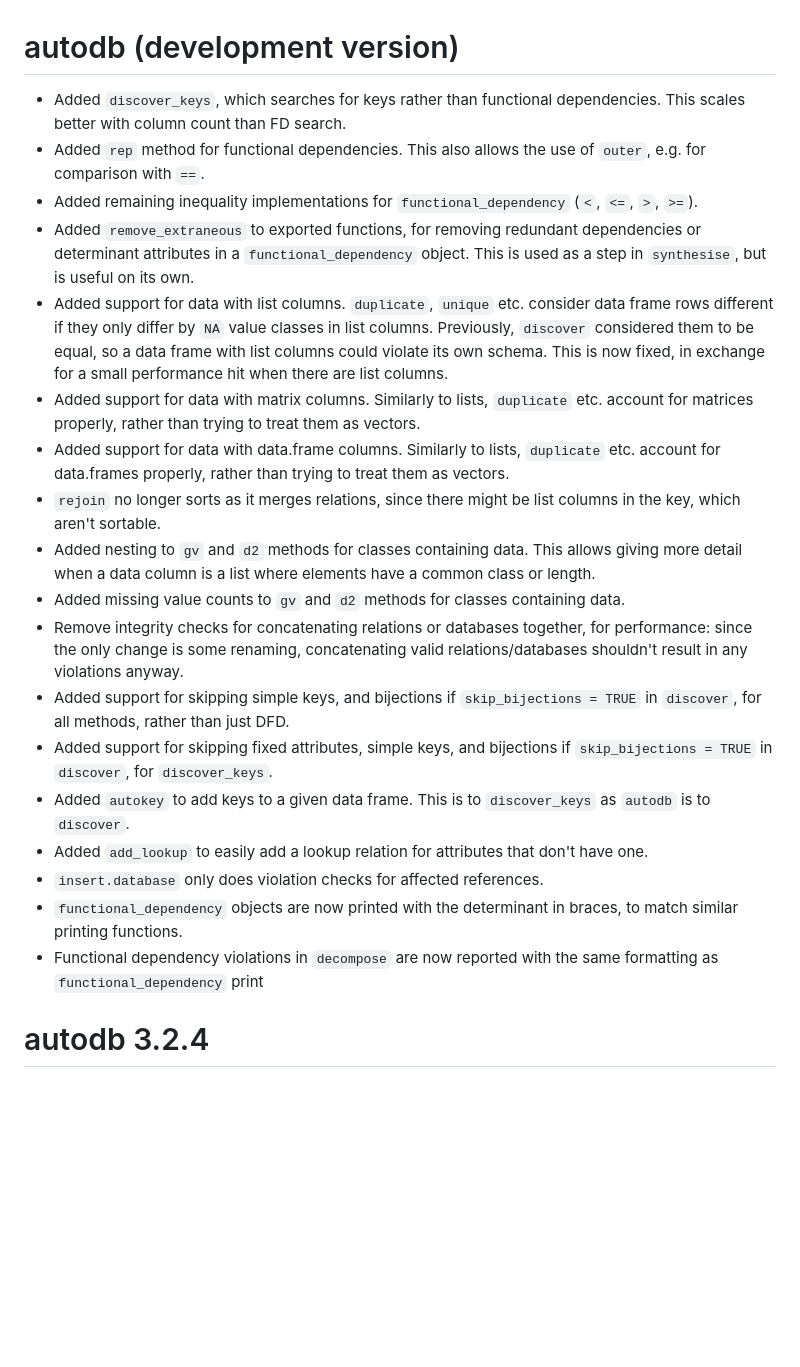
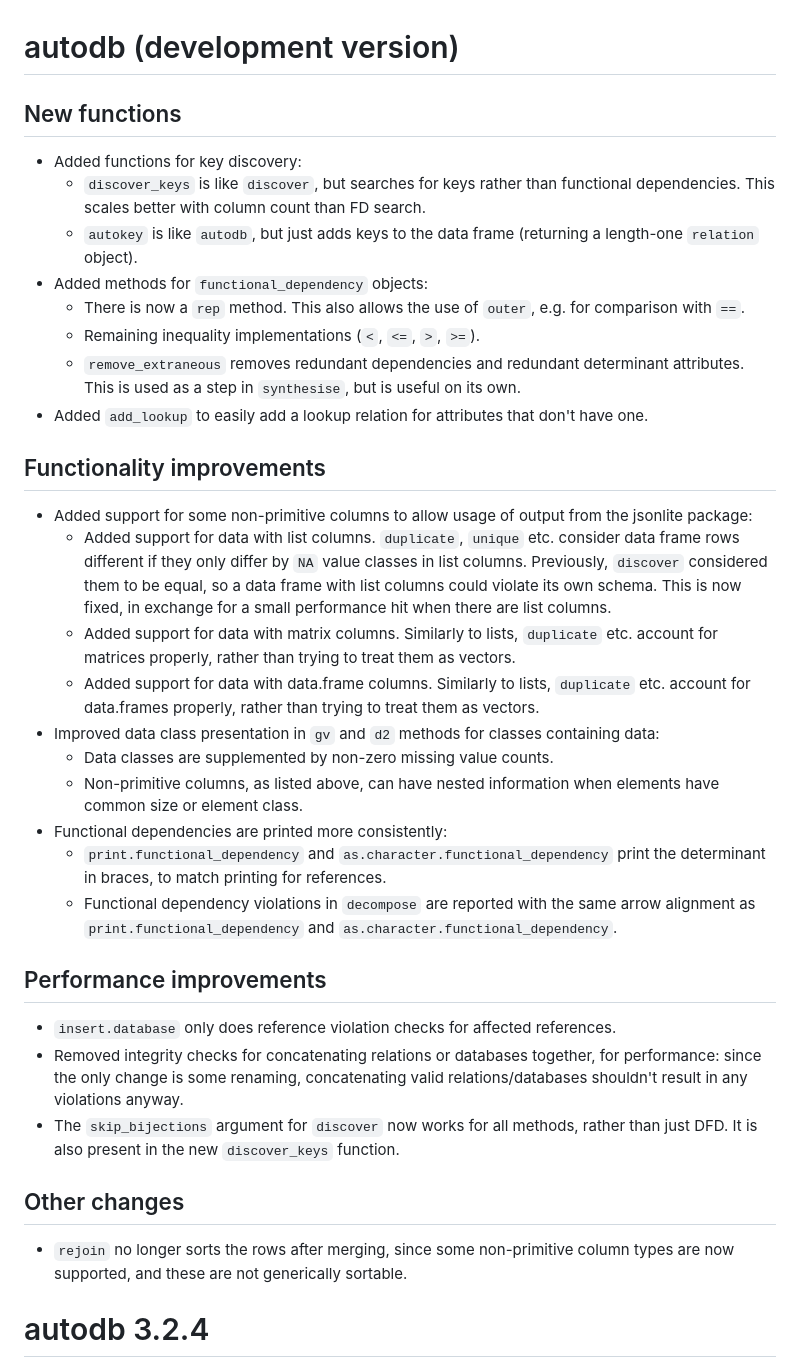
Before and after one commit to CharnelMouse/autodb, a Markdown page: NEWS.md, the part around the change. Drawn GitHub-style; blank space fills up the shorter version.

Commit message:
Tidy up NEWS

```diff
--- a/NEWS.md
+++ b/NEWS.md
@@ -1,23 +1,38 @@
 # autodb (development version)
 
-* Added `discover_keys`, which searches for keys rather than functional dependencies. This scales better with column count than FD search.
-* Added `rep` method for functional dependencies. This also allows the use of `outer`, e.g. for comparison with `==`.
-* Added remaining inequality implementations for `functional_dependency` (`<`, `<=`, `>`, `>=`).
-* Added `remove_extraneous` to exported functions, for removing redundant dependencies or determinant attributes in a `functional_dependency` object. This is used as a step in `synthesise`, but is useful on its own.
-* Added support for data with list columns. `duplicate`, `unique` etc. consider data frame rows different if they only differ by `NA` value classes in list columns. Previously, `discover` considered them to be equal, so a data frame with list columns could violate its own schema. This is now fixed, in exchange for a small performance hit when there are list columns.
-* Added support for data with matrix columns. Similarly to lists, `duplicate` etc. account for matrices properly, rather than trying to treat them as vectors.
-* Added support for data with data.frame columns. Similarly to lists, `duplicate` etc. account for data.frames properly, rather than trying to treat them as vectors.
-* `rejoin` no longer sorts as it merges relations, since there might be list columns in the key, which aren't sortable.
-* Added nesting to `gv` and `d2` methods for classes containing data. This allows giving more detail when a data column is a list where elements have a common class or length.
-* Added missing value counts to `gv` and `d2` methods for classes containing data.
-* Remove integrity checks for concatenating relations or databases together, for performance: since the only change is some renaming, concatenating valid relations/databases shouldn't result in any violations anyway.
-* Added support for skipping simple keys, and bijections if `skip_bijections = TRUE` in `discover`, for all methods, rather than just DFD.
-* Added support for skipping fixed attributes, simple keys, and bijections if `skip_bijections = TRUE` in `discover`, for `discover_keys`.
-* Added `autokey` to add keys to a given data frame. This is to `discover_keys` as `autodb` is to `discover`.
+## New functions
+
+* Added functions for key discovery:
+  * `discover_keys` is like `discover`, but searches for keys rather than functional dependencies. This scales better with column count than FD search.
+  * `autokey` is like `autodb`, but just adds keys to the data frame (returning a length-one `relation` object).
+* Added methods for `functional_dependency` objects:
+  * There is now a `rep` method. This also allows the use of `outer`, e.g. for comparison with `==`.
+  * Remaining inequality implementations (`<`, `<=`, `>`, `>=`).
+  * `remove_extraneous` removes redundant dependencies and redundant determinant attributes. This is used as a step in `synthesise`, but is useful on its own.
 * Added `add_lookup` to easily add a lookup relation for attributes that don't have one.
-* `insert.database` only does violation checks for affected references.
-* `functional_dependency` objects are now printed with the determinant in braces, to match similar printing functions.
-* Functional dependency violations in `decompose` are now reported with the same formatting as `functional_dependency` print
+
+## Functionality improvements
+
+* Added support for some non-primitive columns to allow usage of output from the jsonlite package:
+  * Added support for data with list columns. `duplicate`, `unique` etc. consider data frame rows different if they only differ by `NA` value classes in list columns. Previously, `discover` considered them to be equal, so a data frame with list columns could violate its own schema. This is now fixed, in exchange for a small performance hit when there are list columns.
+  * Added support for data with matrix columns. Similarly to lists, `duplicate` etc. account for matrices properly, rather than trying to treat them as vectors.
+  * Added support for data with data.frame columns. Similarly to lists, `duplicate` etc. account for data.frames properly, rather than trying to treat them as vectors.
+* Improved data class presentation in `gv` and `d2` methods for classes containing data:
+  * Data classes are supplemented by non-zero missing value counts.
+  * Non-primitive columns, as listed above, can have nested information when elements have common size or element class.
+* Functional dependencies are printed more consistently:
+  * `print.functional_dependency` and `as.character.functional_dependency` print the determinant in braces, to match printing for references.
+  * Functional dependency violations in `decompose` are reported with the same arrow alignment as `print.functional_dependency` and `as.character.functional_dependency`.
+
+## Performance improvements
+
+* `insert.database` only does reference violation checks for affected references.
+* Removed integrity checks for concatenating relations or databases together, for performance: since the only change is some renaming, concatenating valid relations/databases shouldn't result in any violations anyway.
+* The `skip_bijections` argument for `discover` now works for all methods, rather than just DFD. It is also present in the new `discover_keys` function.
+
+## Other changes
+
+* `rejoin` no longer sorts the rows after merging, since some non-primitive column types are now supported, and these are not generically sortable.
 
 # autodb 3.2.4
 
```
